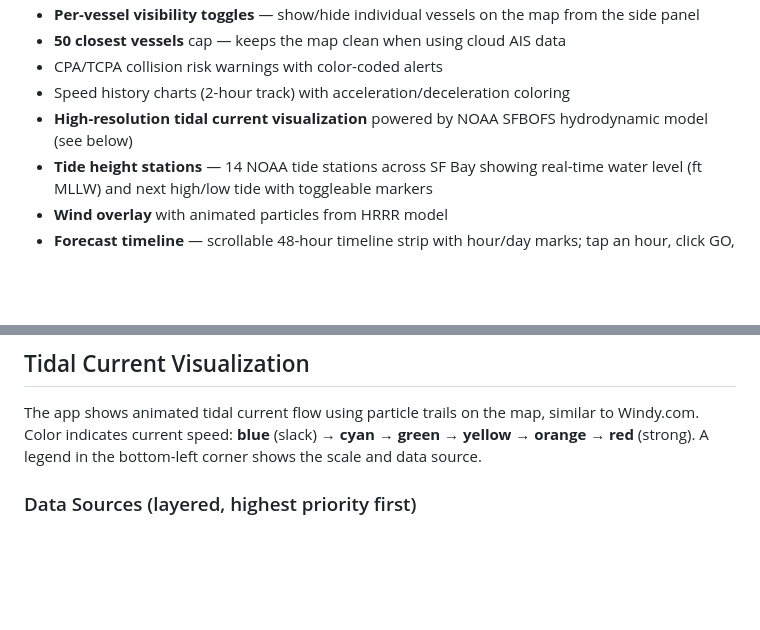
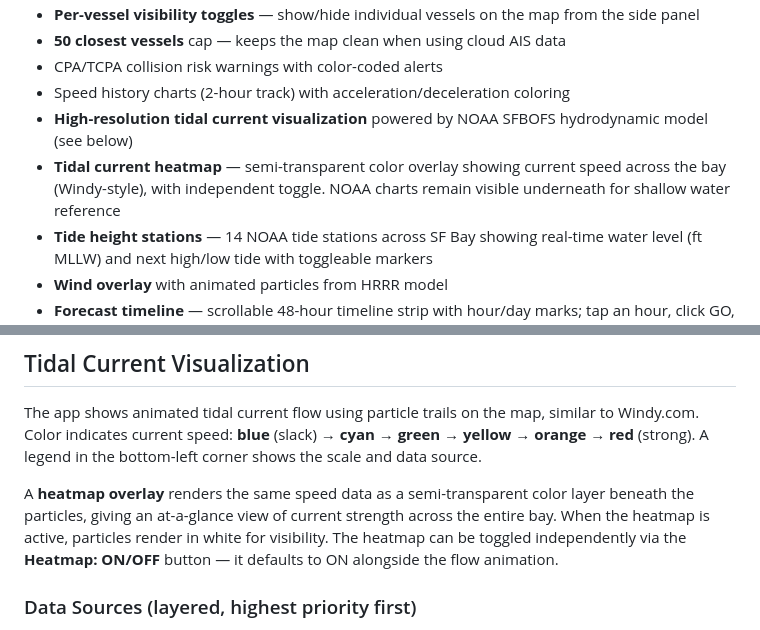
Before and after one commit to rostape1/TyponFlowRacer, a Markdown page: README.md, 2 parts joined by grey strips. Drawn GitHub-style; blank space fills up the shorter version.

Commit message:
Update README and CLAUDE.md with tidal heatmap overlay docs
Co-Authored-By: Claude Opus 4.6 <noreply@anthropic.com>

```diff
--- a/README.md
+++ b/README.md
@@ -13,6 +13,7 @@ A lightweight AIS vessel tracker for sailboats. Connects to a WiFi AIS receiver,
 - CPA/TCPA collision risk warnings with color-coded alerts
 - Speed history charts (2-hour track) with acceleration/deceleration coloring
 - **High-resolution tidal current visualization** powered by NOAA SFBOFS hydrodynamic model (see below)
+- **Tidal current heatmap** — semi-transparent color overlay showing current speed across the bay (Windy-style), with independent toggle. NOAA charts remain visible underneath for shallow water reference
 - **Tide height stations** — 14 NOAA tide stations across SF Bay showing real-time water level (ft MLLW) and next high/low tide with toggleable markers
 - **Wind overlay** with animated particles from HRRR model
 - **Forecast timeline** — scrollable 48-hour timeline strip with hour/day marks; tap an hour, click GO, see real % progress. Calendar picker for unlimited long-range tide forecasts beyond 48h
@@ -59,6 +60,8 @@ The app loads `.env` automatically. In auto mode (no flags), it tries the local
 ## Tidal Current Visualization
 
 The app shows animated tidal current flow using particle trails on the map, similar to Windy.com. Color indicates current speed: **blue** (slack) → **cyan** → **green** → **yellow** → **orange** → **red** (strong). A legend in the bottom-left corner shows the scale and data source.
+
+A **heatmap overlay** renders the same speed data as a semi-transparent color layer beneath the particles, giving an at-a-glance view of current strength across the entire bay. When the heatmap is active, particles render in white for visibility. The heatmap can be toggled independently via the **Heatmap: ON/OFF** button — it defaults to ON alongside the flow animation.
 
 ### Data Sources (layered, highest priority first)
 
```
Also changed, not shown: CLAUDE.md (+2 -2 lines).
